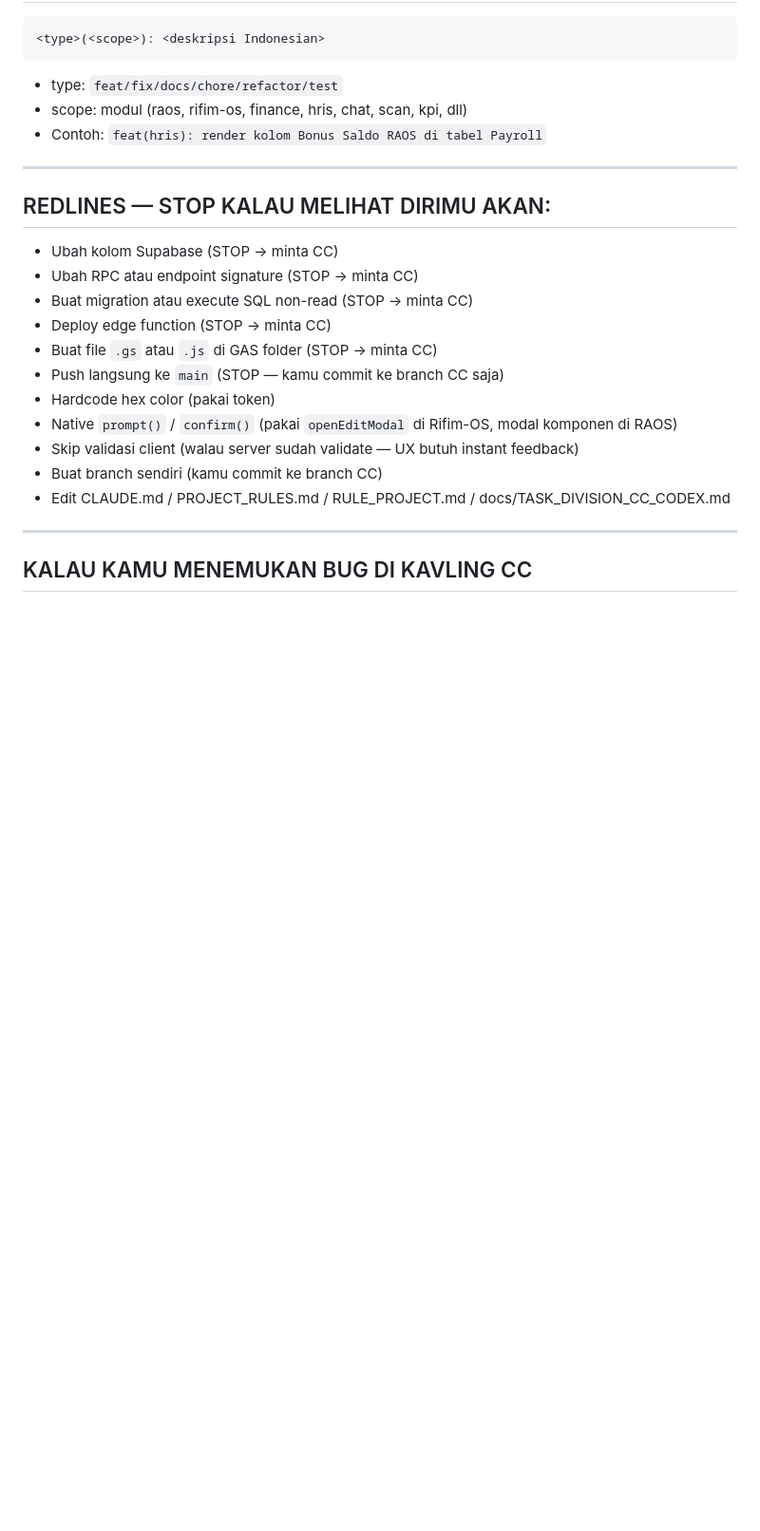
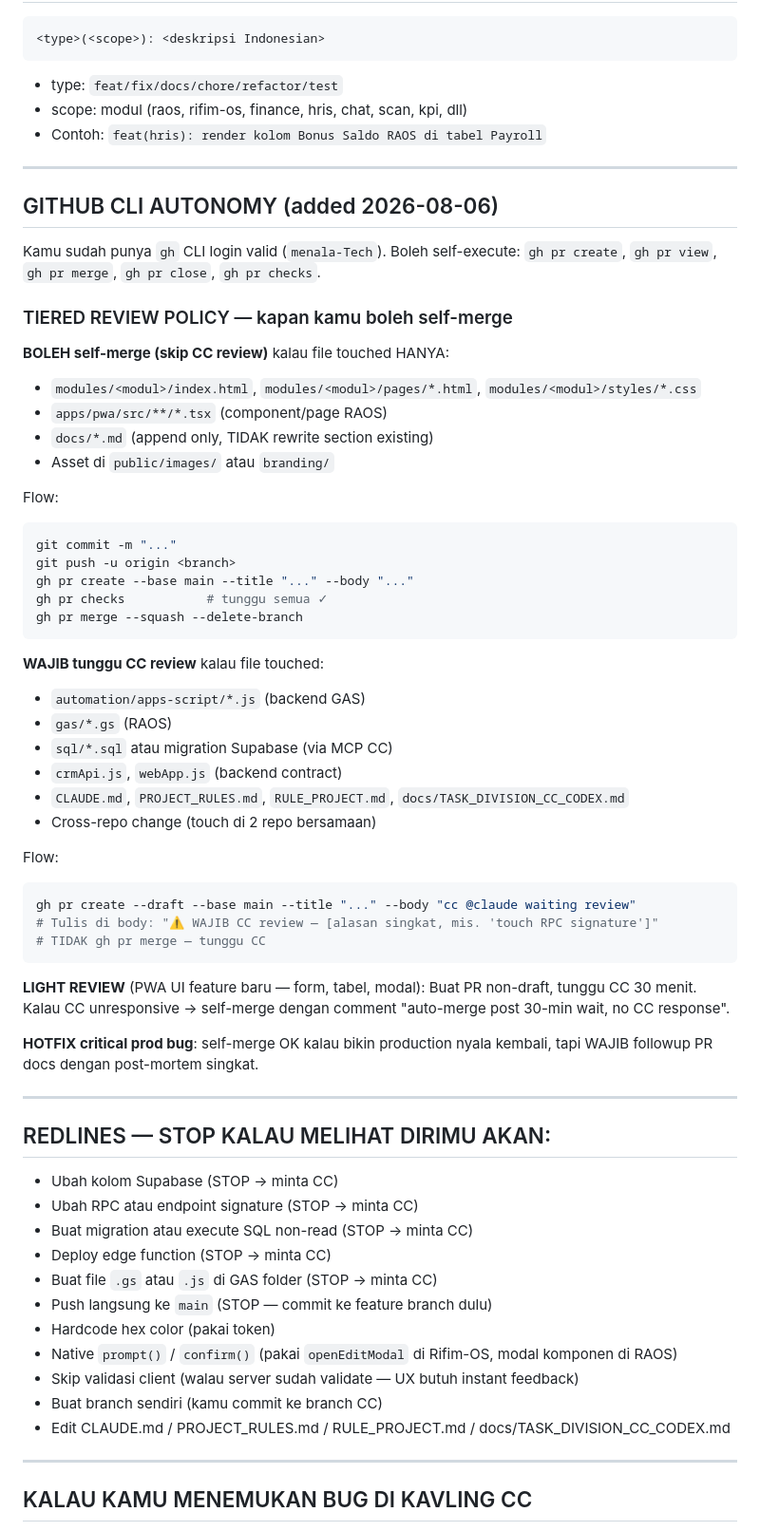
Before and after one commit to menala-Tech/rifim-os, a Markdown page: prompts/CX_DESKTOP_ONBOARDING.md, the part around the change. Shown at 95% size. Drawn GitHub-style; blank space fills up the shorter version.

````diff
--- a/prompts/CX_DESKTOP_ONBOARDING.md
+++ b/prompts/CX_DESKTOP_ONBOARDING.md
@@ -193,6 +193,52 @@ Setelah selesai UI, tulis **verification checklist** ini di PR:
 
 ---
 
+## GITHUB CLI AUTONOMY (added 2026-08-06)
+
+Kamu sudah punya `gh` CLI login valid (`menala-Tech`). Boleh self-execute:
+`gh pr create`, `gh pr view`, `gh pr merge`, `gh pr close`, `gh pr checks`.
+
+### TIERED REVIEW POLICY — kapan kamu boleh self-merge
+
+**BOLEH self-merge (skip CC review)** kalau file touched HANYA:
+- `modules/<modul>/index.html`, `modules/<modul>/pages/*.html`, `modules/<modul>/styles/*.css`
+- `apps/pwa/src/**/*.tsx` (component/page RAOS)
+- `docs/*.md` (append only, TIDAK rewrite section existing)
+- Asset di `public/images/` atau `branding/`
+
+Flow:
+```bash
+git commit -m "..."
+git push -u origin <branch>
+gh pr create --base main --title "..." --body "..."
+gh pr checks           # tunggu semua ✓
+gh pr merge --squash --delete-branch
+```
+
+**WAJIB tunggu CC review** kalau file touched:
+- `automation/apps-script/*.js` (backend GAS)
+- `gas/*.gs` (RAOS)
+- `sql/*.sql` atau migration Supabase (via MCP CC)
+- `crmApi.js`, `webApp.js` (backend contract)
+- `CLAUDE.md`, `PROJECT_RULES.md`, `RULE_PROJECT.md`, `docs/TASK_DIVISION_CC_CODEX.md`
+- Cross-repo change (touch di 2 repo bersamaan)
+
+Flow:
+```bash
+gh pr create --draft --base main --title "..." --body "cc @claude waiting review"
+# Tulis di body: "⚠️ WAJIB CC review — [alasan singkat, mis. 'touch RPC signature']"
+# TIDAK gh pr merge — tunggu CC
+```
+
+**LIGHT REVIEW** (PWA UI feature baru — form, tabel, modal):
+Buat PR non-draft, tunggu CC 30 menit. Kalau CC unresponsive → self-merge dengan
+comment "auto-merge post 30-min wait, no CC response".
+
+**HOTFIX critical prod bug**: self-merge OK kalau bikin production nyala kembali,
+tapi WAJIB followup PR docs dengan post-mortem singkat.
+
+---
+
 ## REDLINES — STOP KALAU MELIHAT DIRIMU AKAN:
 
 - Ubah kolom Supabase (STOP → minta CC)
@@ -200,7 +246,7 @@ Setelah selesai UI, tulis **verification checklist** ini di PR:
 - Buat migration atau execute SQL non-read (STOP → minta CC)
 - Deploy edge function (STOP → minta CC)
 - Buat file `.gs` atau `.js` di GAS folder (STOP → minta CC)
-- Push langsung ke `main` (STOP — kamu commit ke branch CC saja)
+- Push langsung ke `main` (STOP — commit ke feature branch dulu)
 - Hardcode hex color (pakai token)
 - Native `prompt()` / `confirm()` (pakai `openEditModal` di Rifim-OS, modal komponen di RAOS)
 - Skip validasi client (walau server sudah validate — UX butuh instant feedback)
````
Also changed, not shown: docs/TASK_DIVISION_CC_CODEX.md (+59 -0 lines), prompts/CC_DESKTOP_ONBOARDING.md (+20 -0 lines).
